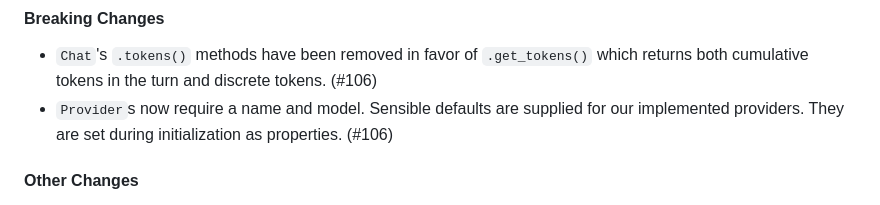
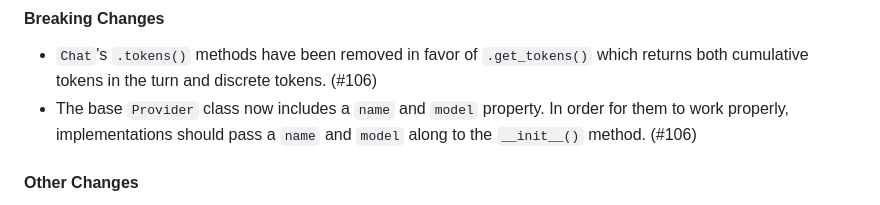
Before and after one commit to posit-dev/chatlas, a Markdown page: CHANGELOG.md, the part around the change. Drawn GitHub-style.

Commit message:
Update CHANGELOG.md
Co-authored-by: Carson Sievert <cpsievert1@gmail.com>

```diff
--- a/CHANGELOG.md
+++ b/CHANGELOG.md
@@ -31,7 +31,7 @@ and this project adheres to [Semantic Versioning](https://semver.org/spec/v2.0.0
 #### Breaking Changes
 
 * `Chat`'s `.tokens()` methods have been removed in favor of `.get_tokens()` which returns both cumulative tokens in the turn and discrete tokens. (#106)
-* `Provider`s now require a name and model. Sensible defaults are supplied for our implemented providers. They are set during initialization as properties. (#106)
+* The base `Provider` class now includes a `name` and `model` property. In order for them to work properly, implementations should pass a `name` and `model` along to the `__init__()` method. (#106)
 
 #### Other Changes
 
```
